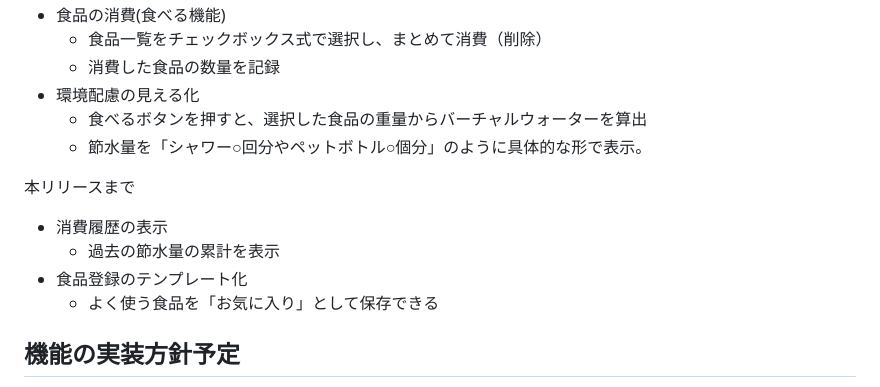
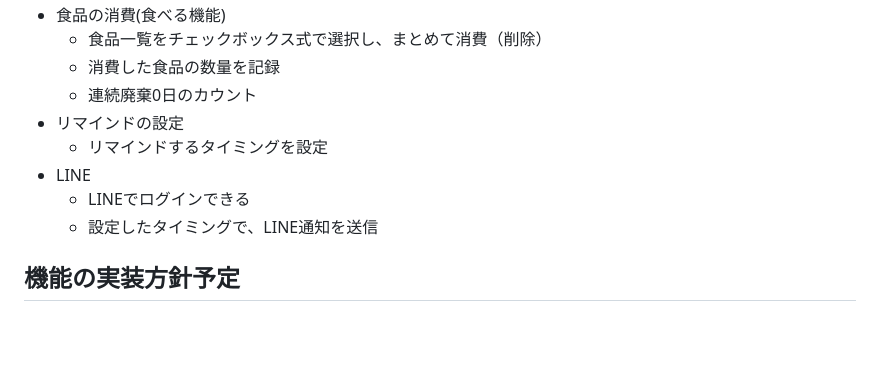
Before and after one commit to matsumo123/FridgeBell, a Markdown page: README.md, the part around one of its changes. GitHub-like rendering; blank space fills up the shorter version.

```diff
--- a/README.md
+++ b/README.md
@@ -71,15 +64,12 @@ SNS等を活用する。
 - 食品の消費(食べる機能)
   - 食品一覧をチェックボックス式で選択し、まとめて消費（削除）
   - 消費した食品の数量を記録
-- 環境配慮の見える化
-  - 食べるボタンを押すと、選択した食品の重量からバーチャルウォーターを算出
-  - 節水量を「シャワー○回分やペットボトル○個分」のように具体的な形で表示。
-
-本リリースまで
-- 消費履歴の表示
-  - 過去の節水量の累計を表示
-- 食品登録のテンプレート化
-  - よく使う食品を「お気に入り」として保存できる
+  - 連続廃棄0日のカウント
+- リマインドの設定
+  - リマインドするタイミングを設定
+- LINE
+  - LINEでログインできる
+  - 設定したタイミングで、LINE通知を送信
 
 ## 機能の実装方針予定
 フロントエンド：ERB,TailwindCSS,JavaScript
```
Also changed, not shown: other parts of README.md (+27 -34 lines).
